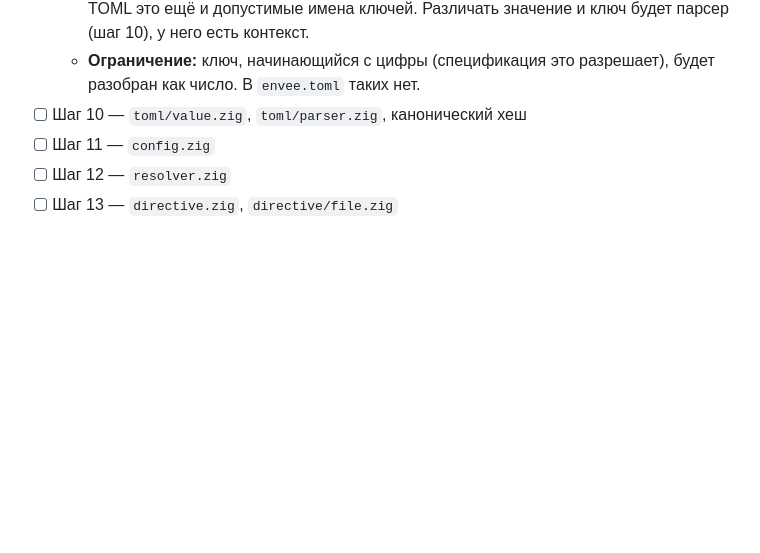
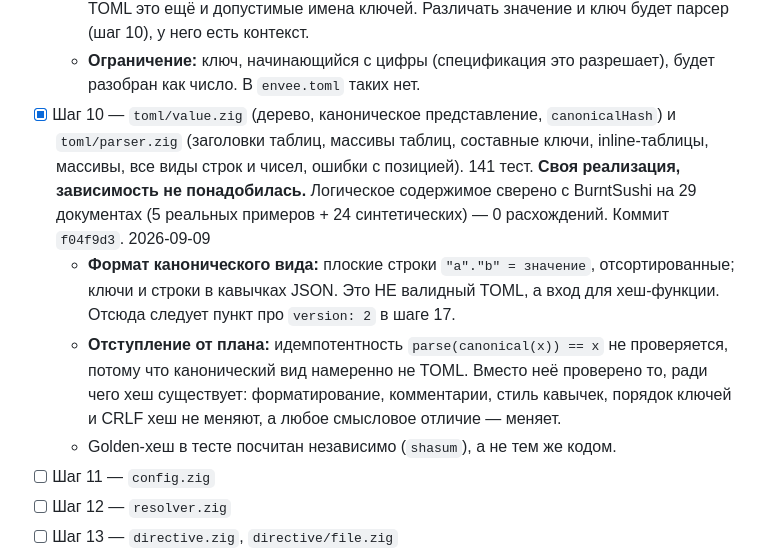
Before and after one commit to baken667/envee, a Markdown page: docs/zig-rewrite-steps.md, the part around the change. Rendered like a GitHub page; blank space fills up the shorter version.

Commit message:
docs: mark step 10 done

```diff
--- a/docs/zig-rewrite-steps.md
+++ b/docs/zig-rewrite-steps.md
@@ -35,7 +35,10 @@
 - [x] Шаг 9 — `toml/lexer.zig`: токены с позицией (строка+столбец), строки всех четырёх видов, числа во всех системах счисления, отказ от дат с указанием места. 113 тестов, включая лексирование всех 5 реальных `examples/**/*.toml` с диска. Коммит `9772cd2`. 2026-09-09
   - **Решение:** `true`/`false`/`inf`/`nan` лексер отдаёт как `bare_key` — по спецификации TOML это ещё и допустимые имена ключей. Различать значение и ключ будет парсер (шаг 10), у него есть контекст.
   - **Ограничение:** ключ, начинающийся с цифры (спецификация это разрешает), будет разобран как число. В `envee.toml` таких нет.
-- [ ] Шаг 10 — `toml/value.zig`, `toml/parser.zig`, канонический хеш
+- [x] Шаг 10 — `toml/value.zig` (дерево, каноническое представление, `canonicalHash`) и `toml/parser.zig` (заголовки таблиц, массивы таблиц, составные ключи, inline-таблицы, массивы, все виды строк и чисел, ошибки с позицией). 141 тест. **Своя реализация, зависимость не понадобилась.** Логическое содержимое сверено с BurntSushi на 29 документах (5 реальных примеров + 24 синтетических) — 0 расхождений. Коммит `f04f9d3`. 2026-09-09
+  - **Формат канонического вида:** плоские строки `"a"."b" = значение`, отсортированные; ключи и строки в кавычках JSON. Это НЕ валидный TOML, а вход для хеш-функции. Отсюда следует пункт про `version: 2` в шаге 17.
+  - **Отступление от плана:** идемпотентность `parse(canonical(x)) == x` не проверяется, потому что канонический вид намеренно не TOML. Вместо неё проверено то, ради чего хеш существует: форматирование, комментарии, стиль кавычек, порядок ключей и CRLF хеш не меняют, а любое смысловое отличие — меняет.
+  - Golden-хеш в тесте посчитан независимо (`shasum`), а не тем же кодом.
 - [ ] Шаг 11 — `config.zig`
 - [ ] Шаг 12 — `resolver.zig`
 - [ ] Шаг 13 — `directive.zig`, `directive/file.zig`
```
